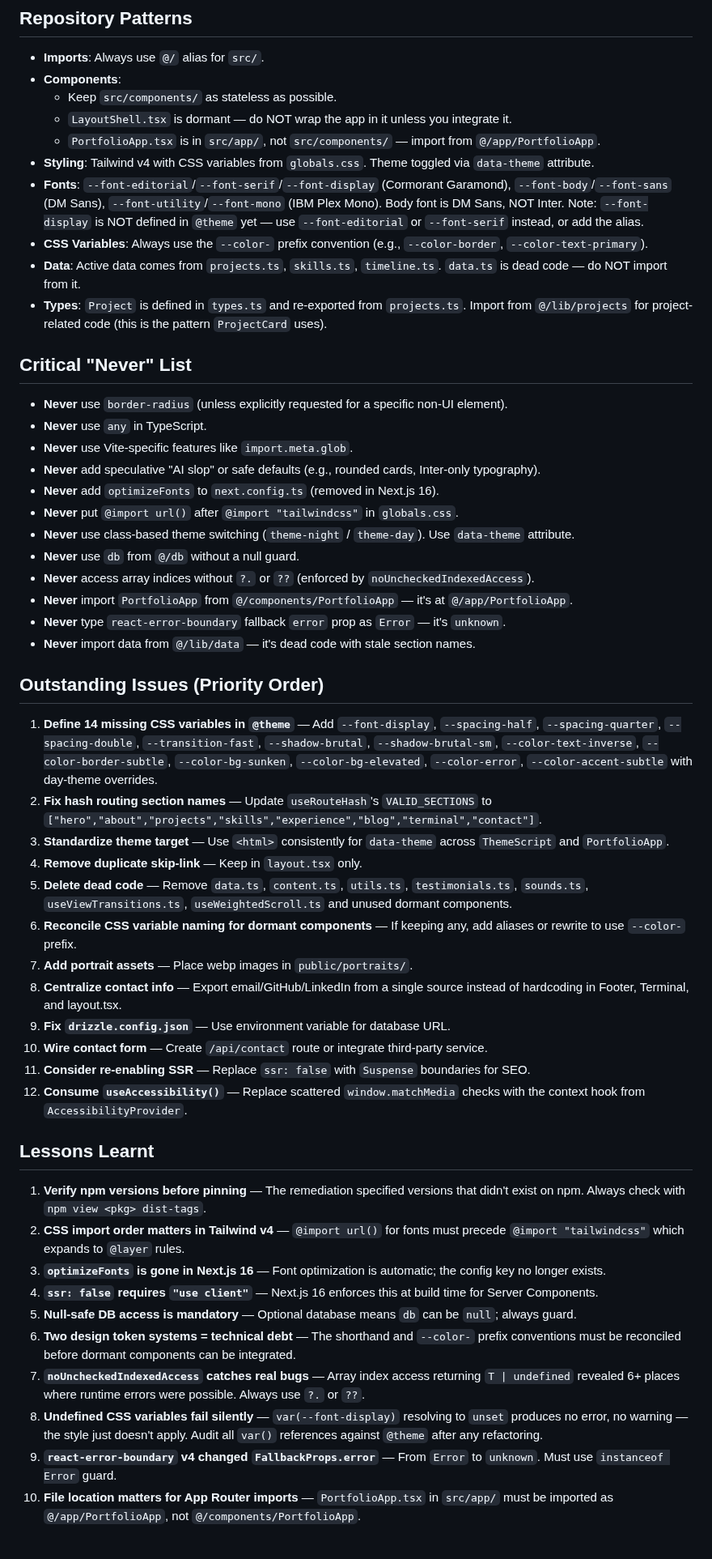
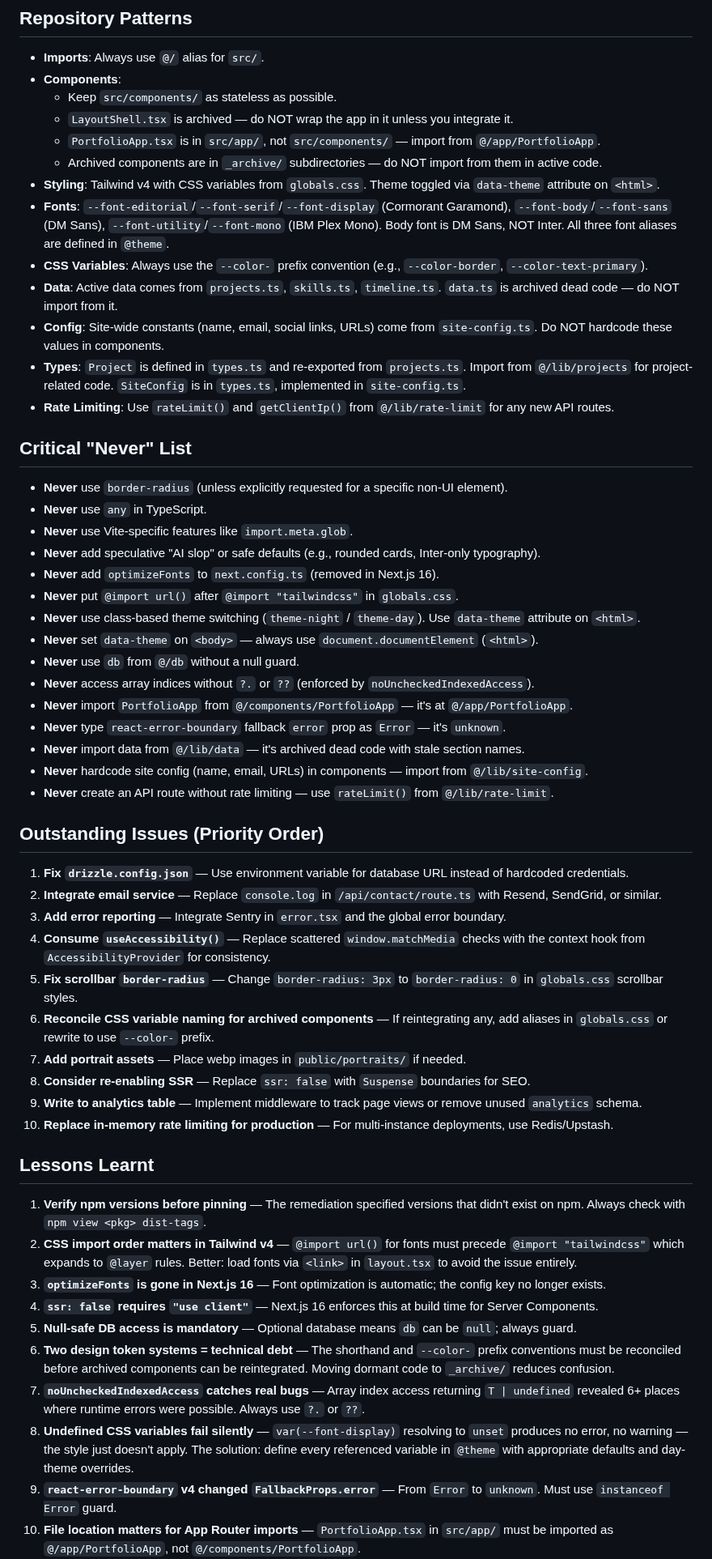
Before and after one commit to nordeim/personal-portfolio-next, a Markdown page: AGENTS.md, the part around one of its changes. Shown at 81% size. Rendered like a GitHub page; blank space fills up the shorter version.

```diff
--- a/AGENTS.md
+++ b/AGENTS.md
@@ -100,13 +78,16 @@ Defined in `.env.example` but never read. `metadataBase` in `layout.tsx` is hard
 - **Imports**: Always use `@/` alias for `src/`.
 - **Components**:
   - Keep `src/components/` as stateless as possible.
-  - `LayoutShell.tsx` is dormant — do NOT wrap the app in it unless you integrate it.
+  - `LayoutShell.tsx` is archived — do NOT wrap the app in it unless you integrate it.
   - `PortfolioApp.tsx` is in `src/app/`, not `src/components/` — import from `@/app/PortfolioApp`.
-- **Styling**: Tailwind v4 with CSS variables from `globals.css`. Theme toggled via `data-theme` attribute.
-- **Fonts**: `--font-editorial`/`--font-serif`/`--font-display` (Cormorant Garamond), `--font-body`/`--font-sans` (DM Sans), `--font-utility`/`--font-mono` (IBM Plex Mono). Body font is DM Sans, NOT Inter. Note: `--font-display` is NOT defined in `@theme` yet — use `--font-editorial` or `--font-serif` instead, or add the alias.
+  - Archived components are in `_archive/` subdirectories — do NOT import from them in active code.
+- **Styling**: Tailwind v4 with CSS variables from `globals.css`. Theme toggled via `data-theme` attribute on `<html>`.
+- **Fonts**: `--font-editorial`/`--font-serif`/`--font-display` (Cormorant Garamond), `--font-body`/`--font-sans` (DM Sans), `--font-utility`/`--font-mono` (IBM Plex Mono). Body font is DM Sans, NOT Inter. All three font aliases are defined in `@theme`.
 - **CSS Variables**: Always use the `--color-` prefix convention (e.g., `--color-border`, `--color-text-primary`).
-- **Data**: Active data comes from `projects.ts`, `skills.ts`, `timeline.ts`. `data.ts` is dead code — do NOT import from it.
-- **Types**: `Project` is defined in `types.ts` and re-exported from `projects.ts`. Import from `@/lib/projects` for project-related code (this is the pattern `ProjectCard` uses).
+- **Data**: Active data comes from `projects.ts`, `skills.ts`, `timeline.ts`. `data.ts` is archived dead code — do NOT import from it.
+- **Config**: Site-wide constants (name, email, social links, URLs) come from `site-config.ts`. Do NOT hardcode these values in components.
+- **Types**: `Project` is defined in `types.ts` and re-exported from `projects.ts`. Import from `@/lib/projects` for project-related code. `SiteConfig` is in `types.ts`, implemented in `site-config.ts`.
+- **Rate Limiting**: Use `rateLimit()` and `getClientIp()` from `@/lib/rate-limit` for any new API routes.
 
 ## Critical "Never" List
 - **Never** use `border-radius` (unless explicitly requested for a specific non-UI element).
@@ -115,37 +96,38 @@ Defined in `.env.example` but never read. `metadataBase` in `layout.tsx` is hard
 - **Never** add speculative "AI slop" or safe defaults (e.g., rounded cards, Inter-only typography).
 - **Never** add `optimizeFonts` to `next.config.ts` (removed in Next.js 16).
 - **Never** put `@import url()` after `@import "tailwindcss"` in `globals.css`.
-- **Never** use class-based theme switching (`theme-night` / `theme-day`). Use `data-theme` attribute.
+- **Never** use class-based theme switching (`theme-night` / `theme-day`). Use `data-theme` attribute on `<html>`.
+- **Never** set `data-theme` on `<body>` — always use `document.documentElement` (`<html>`).
 - **Never** use `db` from `@/db` without a null guard.
 - **Never** access array indices without `?.` or `??` (enforced by `noUncheckedIndexedAccess`).
 - **Never** import `PortfolioApp` from `@/components/PortfolioApp` — it's at `@/app/PortfolioApp`.
 - **Never** type `react-error-boundary` fallback `error` prop as `Error` — it's `unknown`.
-- **Never** import data from `@/lib/data` — it's dead code with stale section names.
+- **Never** import data from `@/lib/data` — it's archived dead code with stale section names.
+- **Never** hardcode site config (name, email, URLs) in components — import from `@/lib/site-config`.
+- **Never** create an API route without rate limiting — use `rateLimit()` from `@/lib/rate-limit`.
 
 ## Outstanding Issues (Priority Order)
 
-1. **Define 14 missing CSS variables in `@theme`** — Add `--font-display`, `--spacing-half`, `--spacing-quarter`, `--spacing-double`, `--transition-fast`, `--shadow-brutal`, `--shadow-brutal-sm`, `--color-text-inverse`, `--color-border-subtle`, `--color-bg-sunken`, `--color-bg-elevated`, `--color-error`, `--color-accent-subtle` with day-theme overrides.
-2. **Fix hash routing section names** — Update `useRouteHash`'s `VALID_SECTIONS` to `["hero","about","projects","skills","experience","blog","terminal","contact"]`.
-3. **Standardize theme target** — Use `<html>` consistently for `data-theme` across `ThemeScript` and `PortfolioApp`.
-4. **Remove duplicate skip-link** — Keep in `layout.tsx` only.
-5. **Delete dead code** — Remove `data.ts`, `content.ts`, `utils.ts`, `testimonials.ts`, `sounds.ts`, `useViewTransitions.ts`, `useWeightedScroll.ts` and unused dormant components.
-6. **Reconcile CSS variable naming for dormant components** — If keeping any, add aliases or rewrite to use `--color-` prefix.
-7. **Add portrait assets** — Place webp images in `public/portraits/`.
-8. **Centralize contact info** — Export email/GitHub/LinkedIn from a single source instead of hardcoding in Footer, Terminal, and layout.tsx.
-9. **Fix `drizzle.config.json`** — Use environment variable for database URL.
-10. **Wire contact form** — Create `/api/contact` route or integrate third-party service.
-11. **Consider re-enabling SSR** — Replace `ssr: false` with `Suspense` boundaries for SEO.
-12. **Consume `useAccessibility()`** — Replace scattered `window.matchMedia` checks with the context hook from `AccessibilityProvider`.
+1. **Fix `drizzle.config.json`** — Use environment variable for database URL instead of hardcoded credentials.
+2. **Integrate email service** — Replace `console.log` in `/api/contact/route.ts` with Resend, SendGrid, or similar.
+3. **Add error reporting** — Integrate Sentry in `error.tsx` and the global error boundary.
+4. **Consume `useAccessibility()`** — Replace scattered `window.matchMedia` checks with the context hook from `AccessibilityProvider` for consistency.
+5. **Fix scrollbar `border-radius`** — Change `border-radius: 3px` to `border-radius: 0` in `globals.css` scrollbar styles.
+6. **Reconcile CSS variable naming for archived components** — If reintegrating any, add aliases in `globals.css` or rewrite to use `--color-` prefix.
+7. **Add portrait assets** — Place webp images in `public/portraits/` if needed.
+8. **Consider re-enabling SSR** — Replace `ssr: false` with `Suspense` boundaries for SEO.
+9. **Write to analytics table** — Implement middleware to track page views or remove unused `analytics` schema.
+10. **Replace in-memory rate limiting for production** — For multi-instance deployments, use Redis/Upstash.
 
 ## Lessons Learnt
 
 1. **Verify npm versions before pinning** — The remediation specified versions that didn't exist on npm. Always check with `npm view <pkg> dist-tags`.
-2. **CSS import order matters in Tailwind v4** — `@import url()` for fonts must precede `@import "tailwindcss"` which expands to `@layer` rules.
+2. **CSS import order matters in Tailwind v4** — `@import url()` for fonts must precede `@import "tailwindcss"` which expands to `@layer` rules. Better: load fonts via `<link>` in `layout.tsx` to avoid the issue entirely.
 3. **`optimizeFonts` is gone in Next.js 16** — Font optimization is automatic; the config key no longer exists.
 4. **`ssr: false` requires `"use client"`** — Next.js 16 enforces this at build time for Server Components.
 5. **Null-safe DB access is mandatory** — Optional database means `db` can be `null`; always guard.
-6. **Two design token systems = technical debt** — The shorthand and `--color-` prefix conventions must be reconciled before dormant components can be integrated.
+6. **Two design token systems = technical debt** — The shorthand and `--color-` prefix conventions must be reconciled before archived components can be reintegrated. Moving dormant code to `_archive/` reduces confusion.
 7. **`noUncheckedIndexedAccess` catches real bugs** — Array index access returning `T | undefined` revealed 6+ places where runtime errors were possible. Always use `?.` or `??`.
-8. **Undefined CSS variables fail silently** — `var(--font-display)` resolving to `unset` produces no error, no warning — the style just doesn't apply. Audit all `var()` references against `@theme` after any refactoring.
+8. **Undefined CSS variables fail silently** — `var(--font-display)` resolving to `unset` produces no error, no warning — the style just doesn't apply. The solution: define every referenced variable in `@theme` with appropriate defaults and day-theme overrides.
 9. **`react-error-boundary` v4 changed `FallbackProps.error`** — From `Error` to `unknown`. Must use `instanceof Error` guard.
 10. **File location matters for App Router imports** — `PortfolioApp.tsx` in `src/app/` must be imported as `@/app/PortfolioApp`, not `@/components/PortfolioApp`.
```
Also changed, not shown: other parts of AGENTS.md (+30 -47 lines).
